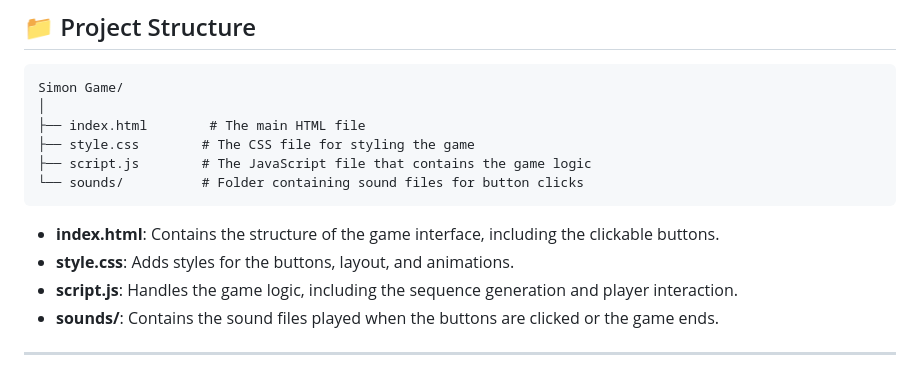
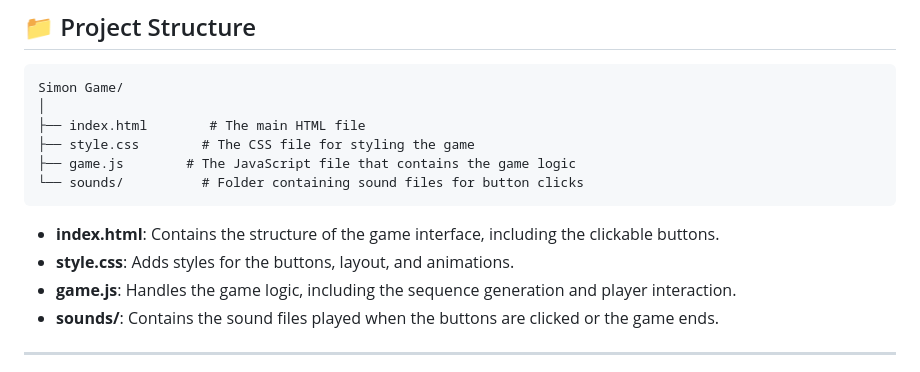
Before and after one commit to helloRenan/simon-game, a Markdown page: README.md, the part around the change. Rendered like a GitHub page.

````diff
--- a/README.md
+++ b/README.md
@@ -58,12 +58,12 @@ Simon Game/
 │
 ├── index.html        # The main HTML file
 ├── style.css        # The CSS file for styling the game
-├── script.js        # The JavaScript file that contains the game logic
+├── game.js        # The JavaScript file that contains the game logic
 └── sounds/          # Folder containing sound files for button clicks
 ```
 - **index.html**: Contains the structure of the game interface, including the clickable buttons.
 - **style.css**: Adds styles for the buttons, layout, and animations.
-- **script.js**: Handles the game logic, including the sequence generation and player interaction.
+- **game.js**: Handles the game logic, including the sequence generation and player interaction.
 - **sounds/**: Contains the sound files played when the buttons are clicked or the game ends.
 
 ---
````
